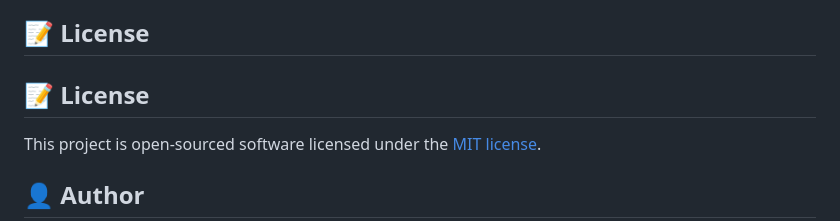
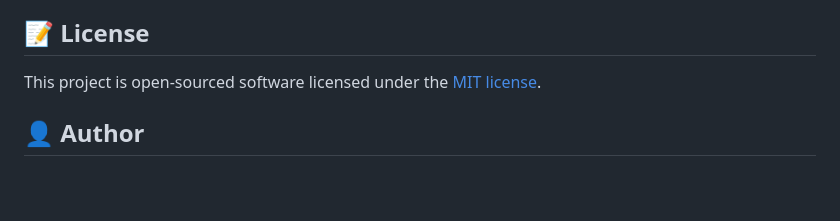
Before and after one commit to Garitezzz/jeopardy-game, a Markdown page: README.md, the part around the change. Rendered like a GitHub page; blank space fills up the shorter version.

Commit message:
Fix duplicate License section in README
Removed duplicate License section from README.

```diff
--- a/README.md
+++ b/README.md
@@ -193,8 +193,6 @@ Contributions are welcome! Please feel free to submit a Pull Request.
 
 ## 📝 License
 
-## 📝 License
-
 This project is open-sourced software licensed under the [MIT license](https://opensource.org/licenses/MIT).
 
 ## 👤 Author
```
